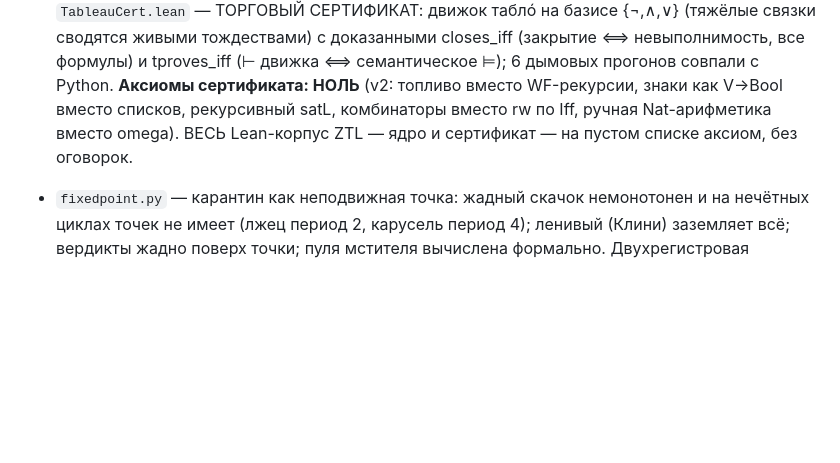
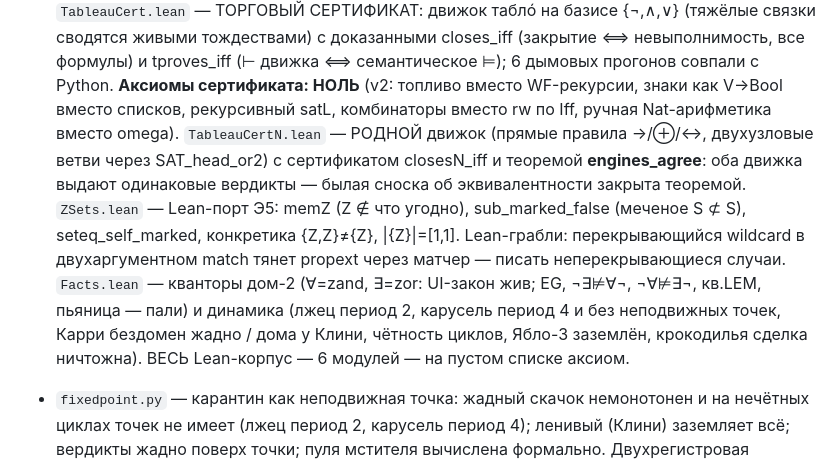
Before and after one commit to inventor1975/ZTL, a Markdown page: SPEC.md, the part around the change. GitHub-like rendering; blank space fills up the shorter version.

Commit message:
Документы вдогонку: SPEC и препринт §8 о родном движке, ZSets, Facts
Co-Authored-By: Claude Fable 5 <noreply@anthropic.com>

```diff
--- a/SPEC.md
+++ b/SPEC.md
@@ -141,8 +141,20 @@ p⊕q = (p∧¬q)∨(¬p∧q), p↔q = (p∧q)∨(¬p∧¬q) = (p→q)∧(q→p)
   (⊢ движка ⟺ семантическое ⊨); 6 дымовых прогонов совпали с Python.
   **Аксиомы сертификата: НОЛЬ** (v2: топливо вместо WF-рекурсии, знаки
   как V→Bool вместо списков, рекурсивный satL, комбинаторы вместо rw
-  по Iff, ручная Nat-арифметика вместо omega). ВЕСЬ Lean-корпус ZTL —
-  ядро и сертификат — на пустом списке аксиом, без оговорок.
+  по Iff, ручная Nat-арифметика вместо omega).
+  `TableauCertN.lean` — РОДНОЙ движок (прямые правила →/⊕/↔, двухузловые
+  ветви через SAT_head_or2) с сертификатом closesN_iff и теоремой
+  **engines_agree**: оба движка выдают одинаковые вердикты — былая
+  сноска об эквивалентности закрыта теоремой.
+  `ZSets.lean` — Lean-порт Э5: memZ (Z ∉ что угодно), sub_marked_false
+  (меченое S ⊄ S), seteq_self_marked, конкретика {Z,Z}≠{Z}, |{Z}|=[1,1].
+  Lean-грабли: перекрывающийся wildcard в двухаргументном match тянет
+  propext через матчер — писать неперекрывающиеся случаи.
+  `Facts.lean` — кванторы дом-2 (∀=zand, ∃=zor: UI-закон жив; EG,
+  ¬∃⊭∀¬, ¬∀⊭∃¬, кв.LEM, пьяница — пали) и динамика (лжец период 2,
+  карусель период 4 и без неподвижных точек, Карри бездомен жадно /
+  дома у Клини, чётность циклов, Ябло-3 заземлён, крокодилья сделка
+  ничтожна). ВЕСЬ Lean-корпус — 6 модулей — на пустом списке аксиом.
 
 * `fixedpoint.py` — карантин как неподвижная точка: жадный скачок
   немонотонен и на нечётных циклах точек не имеет (лжец период 2,
```
Also changed, not shown: paper/ZTL-draft.md (+11 -4 lines).
